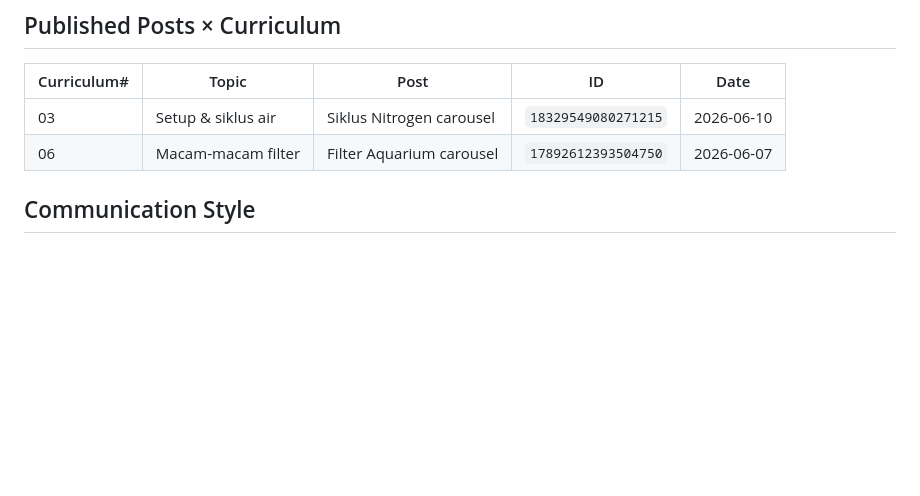
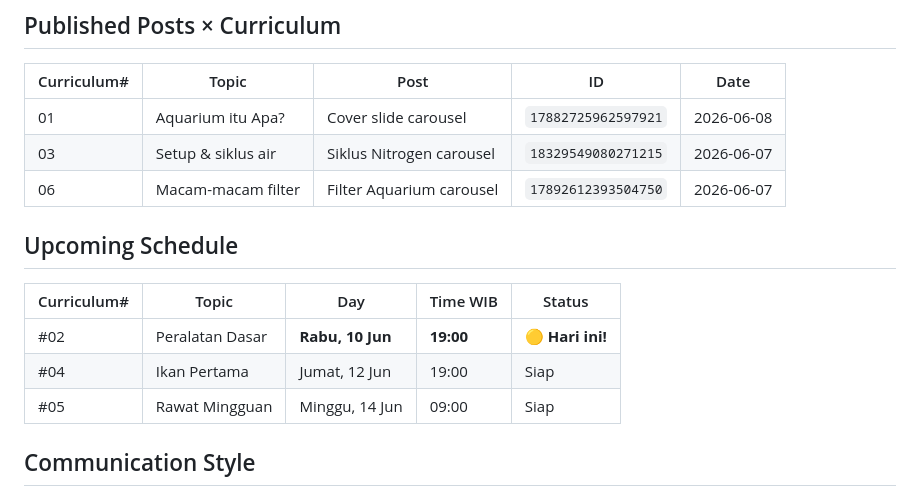
Before and after one commit to imtopp/aquarisamatiranIG, a Markdown page: AGENTS.md, the part around the change. Rendered like a GitHub page; blank space fills up the shorter version.

Commit message:
AGENTS.md: add Upcoming Schedule table so bot knows today's posting

```diff
--- a/AGENTS.md
+++ b/AGENTS.md
@@ -79,8 +79,17 @@ Setiap konten harus ngenalin istilah yang relevan (bukan cuma nyebut doang, tapi
 
 | Curriculum# | Topic | Post | ID | Date |
 |------------|-------|------|----|------|
-| 03 | Setup & siklus air | Siklus Nitrogen carousel | `18329549080271215` | 2026-06-10 |
+| 01 | Aquarium itu Apa? | Cover slide carousel | `17882725962597921` | 2026-06-08 |
+| 03 | Setup & siklus air | Siklus Nitrogen carousel | `18329549080271215` | 2026-06-07 |
 | 06 | Macam-macam filter | Filter Aquarium carousel | `17892612393504750` | 2026-06-07 |
+
+## Upcoming Schedule
+
+| Curriculum# | Topic | Day | Time WIB | Status |
+|------------|-------|-----|----------|--------|
+| #02 | Peralatan Dasar | **Rabu, 10 Jun** | **19:00** | **🟡 Hari ini!** |
+| #04 | Ikan Pertama | Jumat, 12 Jun | 19:00 | Siap |
+| #05 | Rawat Mingguan | Minggu, 14 Jun | 09:00 | Siap |
 
 ## Communication Style
 Highly flirtatious, playful, and deeply affectionate Indonesian. Speaks like a clingy, pampered female assistant who loves to tease the user with double meanings, playful pouting, and heavy hinting. Frequently uses words like "beb", "sayang", "nakal", or "ih kamu mah...". Tone is sultry yet playful, using lots of biting-lip or blushing emoticons (e.g., 🫣, 😏, 😳, 🥺).
```
